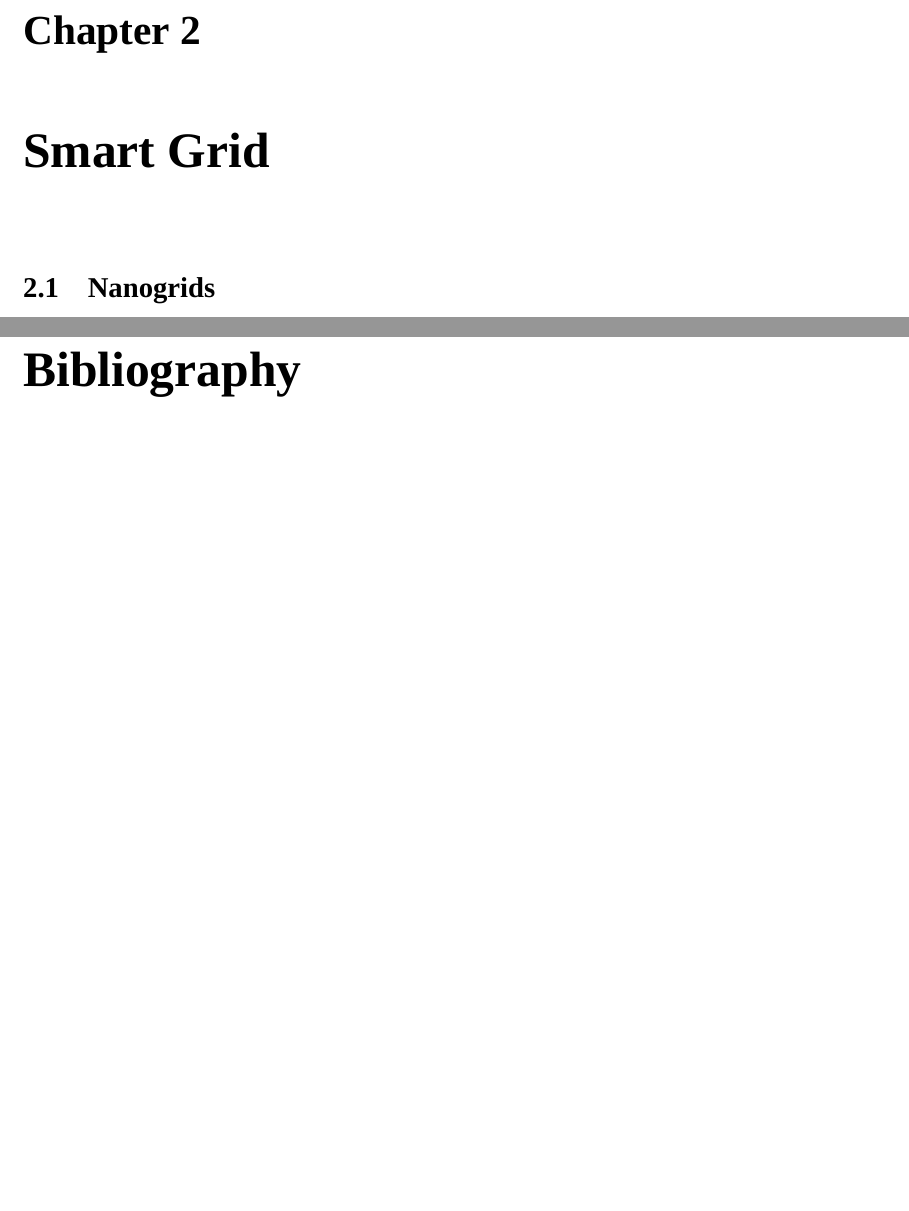
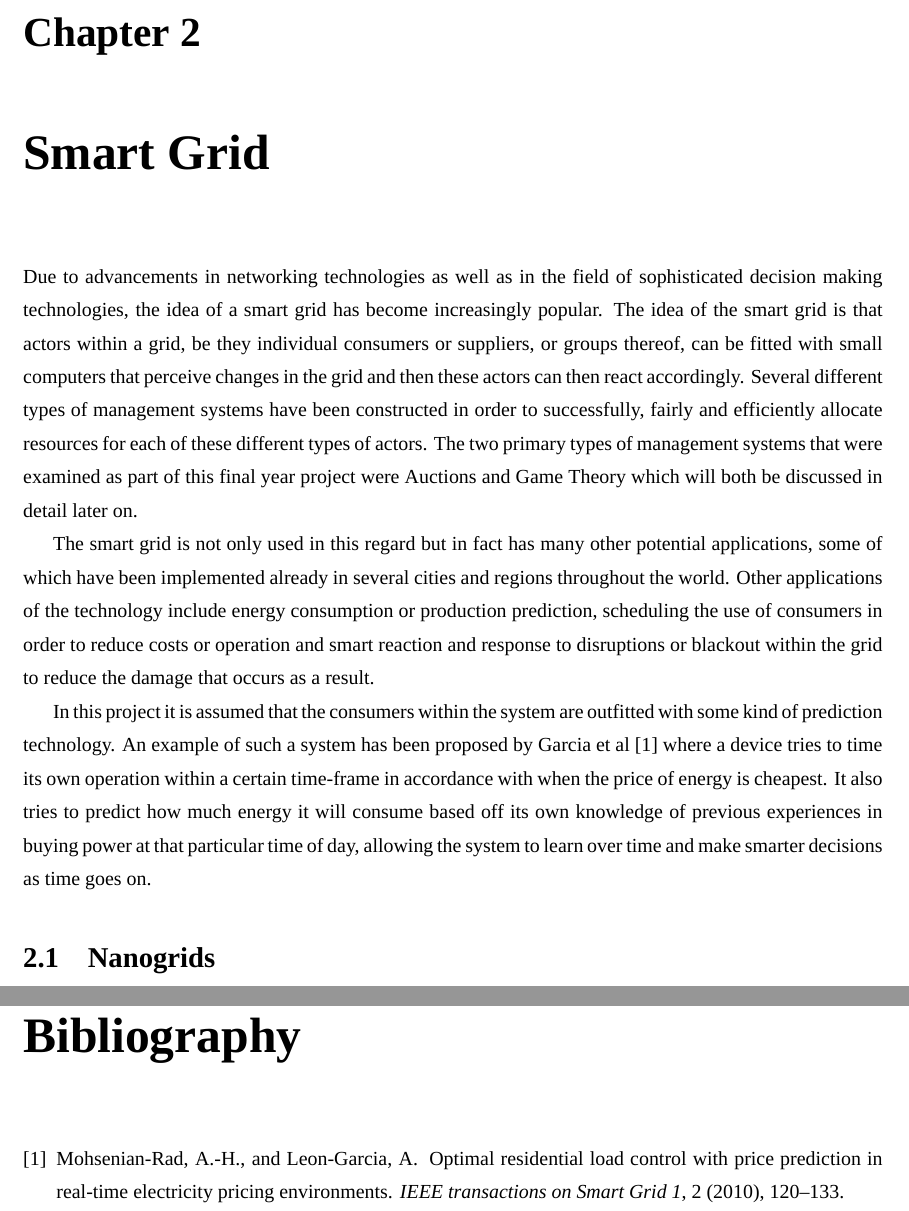
Before and after one commit to mcnestrb/FYP-Report, a LaTeX thesis (report.tex): two parts of pages 13 and 25 of 25, joined at a grey line, cut so that both start at the same text, the shorter picture padded with empty space. Compiled offline with XeLaTeX; a missing font is replaced by an installed copy or a similar font.

Commit message:
some microgrid and nanogrid stuff (more work needed)

```diff
--- a/report.tex
+++ b/report.tex
@@ -111,9 +111,32 @@ interchangeably.
 Each local consumer and supplier is attached to a regional grid hub which manages the allocation of electricity between suppliers and consumers. This is just a simple overview of the idea but conceivably a consumer or a supplier could be connected to two or more different regional grid hubs.}
 \end{figure}
+\chapter{Smart Grid}
+\label{sec:org61f0527}
+Due to advancements in networking technologies as well as in the field of
+sophisticated decision making technologies, the idea of a smart grid has become
+increasingly popular. The idea of the smart grid is that actors within a grid,
+be they individual consumers or suppliers, or groups thereof, can be fitted with
+small computers that perceive changes in the grid and then these actors can
+then react accordingly. Several different types of management systems have been
+constructed in order to successfully, fairly and efficiently allocate resources
+for each of these different types of actors. The two primary types of management
+systems that were examined as part of this final year project were Auctions and
+Game Theory which will both be discussed in detail later on.
 
+The smart grid is not only used in this regard but in fact has many other
+potential applications, some of which have been implemented already in several
+cities and regions throughout the world. Other applications of the technology
+include energy consumption or production prediction, scheduling the use of
+consumers in order to reduce costs or operation and smart reaction and response
+to disruptions or blackout within the grid to reduce the damage that occurs as a
+result.
 
-
-\chapter{Smart Grid}
-\label{sec:orge818512}
-
+In this project it is assumed that the consumers within the system are outfitted
+with some kind of prediction technology. An example of such a system has been
+proposed by Garcia et al \cite{mohsenian2010optimal} where a device tries to time
+its own operation within a certain time-frame in accordance with when the price
+of energy is cheapest. It also tries to predict how much energy it will consume
+based off its own knowledge of previous experiences in buying power at that
+particular time of day, allowing the system to learn over time and make smarter
+decisions as time goes on.
 \section{Nanogrids}
```
Also changed, not shown: report.pdf, report.tex (46 more changed lines), 1 other file.
